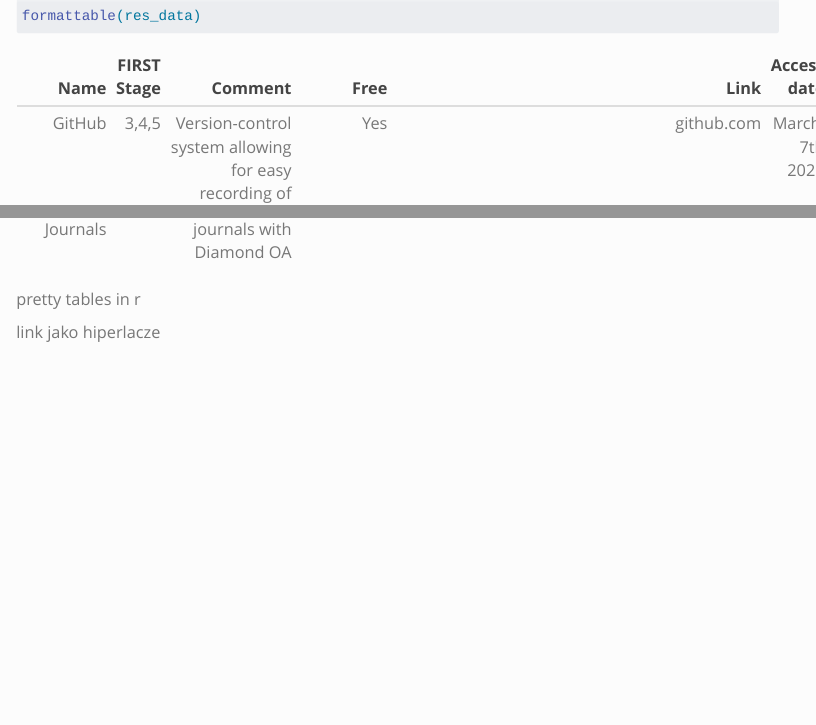
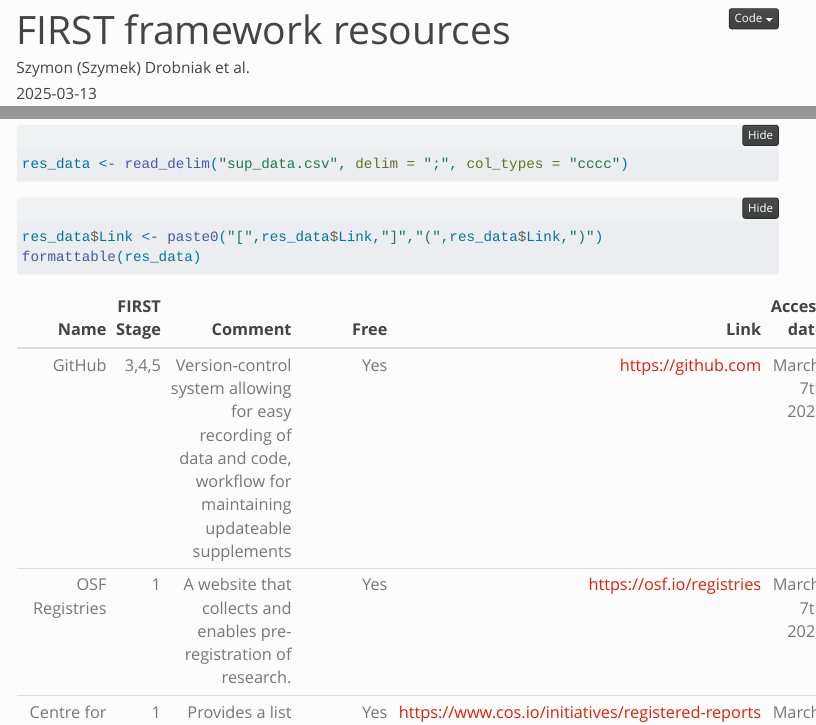
Before and after one commit to TheSEE-Lab/FIRST_resources, a Quarto document (resources.qmd): the page in a window 1100 px wide, from 490 px down before the commit and from 10 px down after it, and a second part further down, joined at a grey line. Rendered offline with R 4.5, knitr and Pandoc in place of Quarto, with nearby package versions; menus at the side of the page are left out.

Commit message:
hyperlinks added

````diff
--- a/resources.qmd
+++ b/resources.qmd
@@ -48,7 +48,9 @@
 ```
 
 ```{r}
+res_data$Link <- paste0("[",res_data$Link,"]","(",res_data$Link,")")
 formattable(res_data)
+
 ```
 
 ```{=html}
@@ -60,7 +62,3 @@
 : List of resources {#tbl-resources}
 -->
 ```
-
-pretty tables in r
-
-link jako hiperlacze
--- a/sup_data.csv
+++ b/sup_data.csv
@@ -1,5 +1,5 @@
 Name;FIRST Stage;Comment;Free;Link;Access date
-GitHub;3,4,5;Version-control system allowing for easy recording of data and code, workflow for maintaining updateable supplements;Yes;github.com;March, 7th 2025
+GitHub;3,4,5;Version-control system allowing for easy recording of data and code, workflow for maintaining updateable supplements;Yes;https://github.com;March, 7th 2025
 OSF Registries ;1;A website that collects and enables pre-registration of research.;Yes;https://osf.io/registries;March, 7th 2025
 Centre for Open Science Registered Reports;1;Provides a list of journals that accept Registered Reports for submission;Yes;https://www.cos.io/initiatives/registered-reports;March, 7th 2025
 Google Sheets;1,2,3;One of the Google Workspace applications is cloud-based spreadsheet that enables data entry, formatting  and storage, as well as real-time cooperation and tracking of change history. It is shareable and compatible with Microsoft Excel.;Yes;https://workspace.google.com/products/sheets/;March, 7th 2025
````
Also changed, not shown: resources.html.
